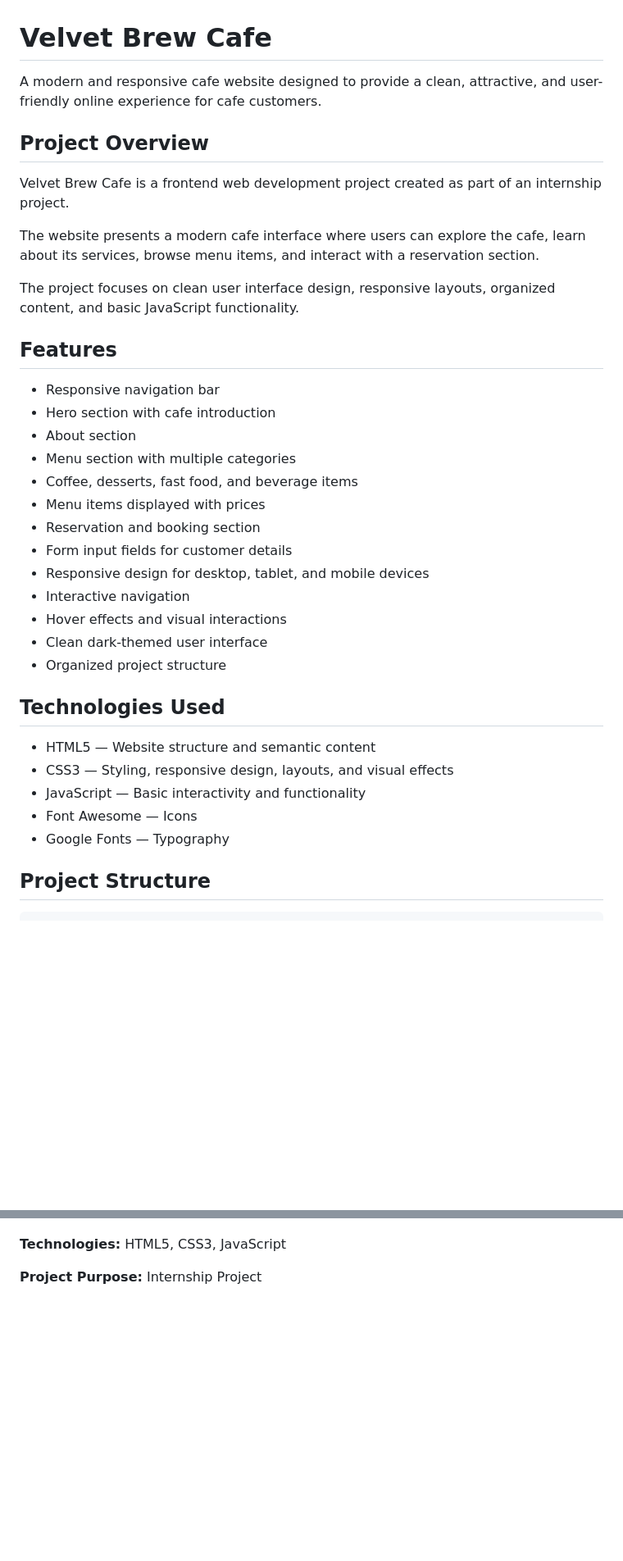
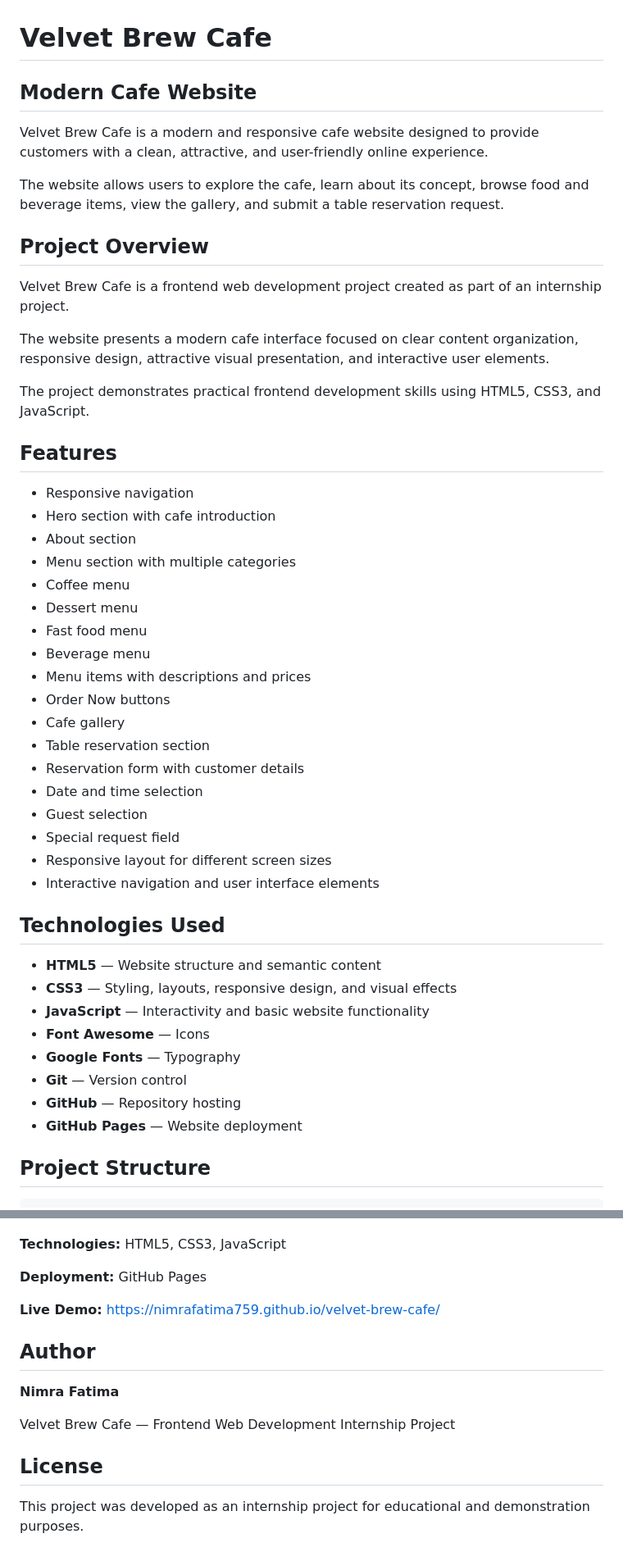
Before and after one commit to nimrafatima759/velvet-brew-cafe, a Markdown page: README.md, 2 parts joined by grey strips. Shown at 82% size. GitHub-like rendering; blank space fills up the shorter version.

Commit message:
Revise README for clarity and additional details
Updated README.md to enhance descriptions, clarify features, and improve overall structure.

```diff
--- a/README.md
+++ b/README.md
@@ -1,38 +1,50 @@
 # Velvet Brew Cafe
 
-A modern and responsive cafe website designed to provide a clean, attractive, and user-friendly online experience for cafe customers.
+## Modern Cafe Website
+
+Velvet Brew Cafe is a modern and responsive cafe website designed to provide customers with a clean, attractive, and user-friendly online experience.
+
+The website allows users to explore the cafe, learn about its concept, browse food and beverage items, view the gallery, and submit a table reservation request.
 
 ## Project Overview
 
 Velvet Brew Cafe is a frontend web development project created as part of an internship project.
 
-The website presents a modern cafe interface where users can explore the cafe, learn about its services, browse menu items, and interact with a reservation section.
+The website presents a modern cafe interface focused on clear content organization, responsive design, attractive visual presentation, and interactive user elements.
 
-The project focuses on clean user interface design, responsive layouts, organized content, and basic JavaScript functionality.
+The project demonstrates practical frontend development skills using HTML5, CSS3, and JavaScript.
 
 ## Features
 
-* Responsive navigation bar
+* Responsive navigation
 * Hero section with cafe introduction
 * About section
 * Menu section with multiple categories
-* Coffee, desserts, fast food, and beverage items
-* Menu items displayed with prices
-* Reservation and booking section
-* Form input fields for customer details
-* Responsive design for desktop, tablet, and mobile devices
-* Interactive navigation
-* Hover effects and visual interactions
-* Clean dark-themed user interface
-* Organized project structure
+* Coffee menu
+* Dessert menu
+* Fast food menu
+* Beverage menu
+* Menu items with descriptions and prices
+* Order Now buttons
+* Cafe gallery
+* Table reservation section
+* Reservation form with customer details
+* Date and time selection
+* Guest selection
+* Special request field
+* Responsive layout for different screen sizes
+* Interactive navigation and user interface elements
 
 ## Technologies Used
 
-* HTML5 — Website structure and semantic content
-* CSS3 — Styling, responsive design, layouts, and visual effects
-* JavaScript — Basic interactivity and functionality
-* Font Awesome — Icons
-* Google Fonts — Typography
+* **HTML5** — Website structure and semantic content
+* **CSS3** — Styling, layouts, responsive design, and visual effects
+* **JavaScript** — Interactivity and basic website functionality
+* **Font Awesome** — Icons
+* **Google Fonts** — Typography
+* **Git** — Version control
+* **GitHub** — Repository hosting
+* **GitHub Pages** — Website deployment
 
 ## Project Structure
 
@@ -127,3 +206,15 @@ Possible future improvements include:
 **Technologies:** HTML5, CSS3, JavaScript
 
-**Project Purpose:** Internship Project
+**Deployment:** GitHub Pages
+
+**Live Demo:** https://nimrafatima759.github.io/velvet-brew-cafe/
+
+## Author
+
+**Nimra Fatima**
+
+Velvet Brew Cafe — Frontend Web Development Internship Project
+
+## License
+
+This project was developed as an internship project for educational and demonstration purposes.
```
Also changed, not shown: other parts of README.md (+79 -12 lines).
